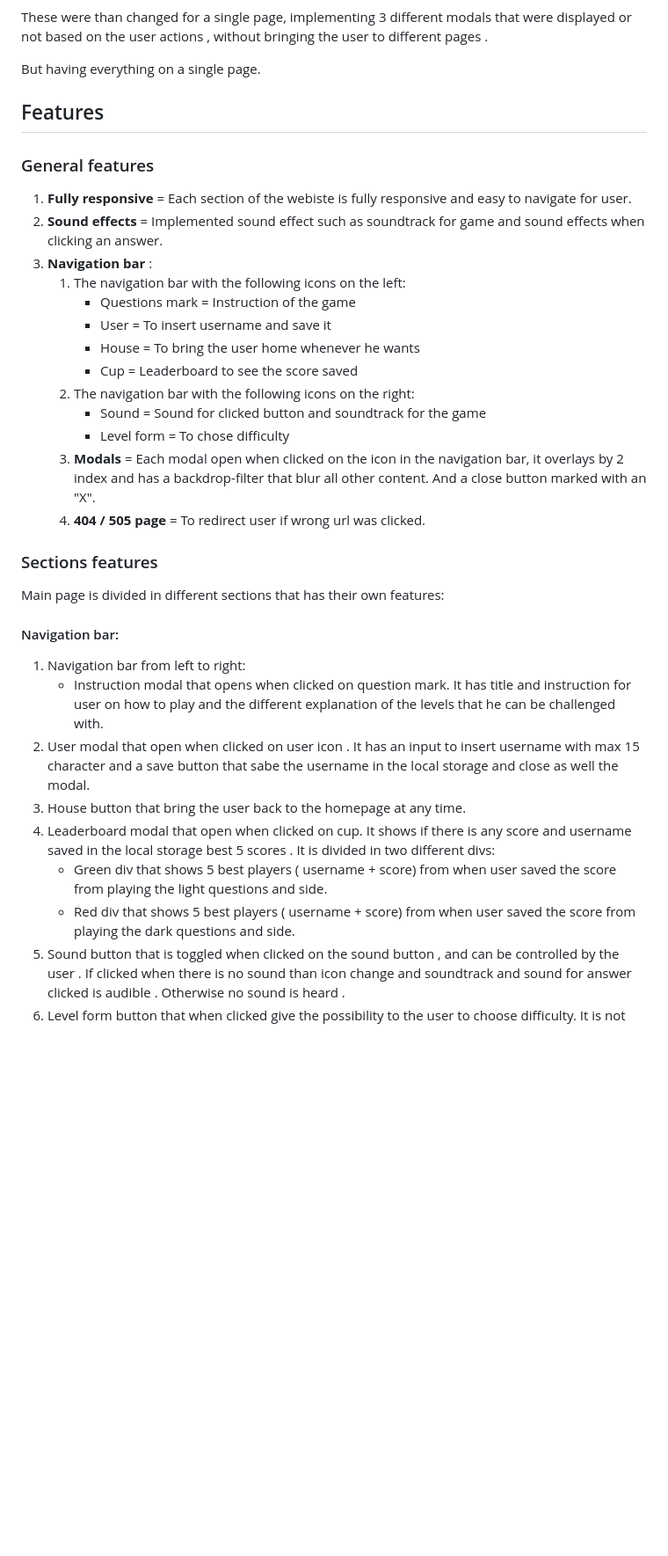
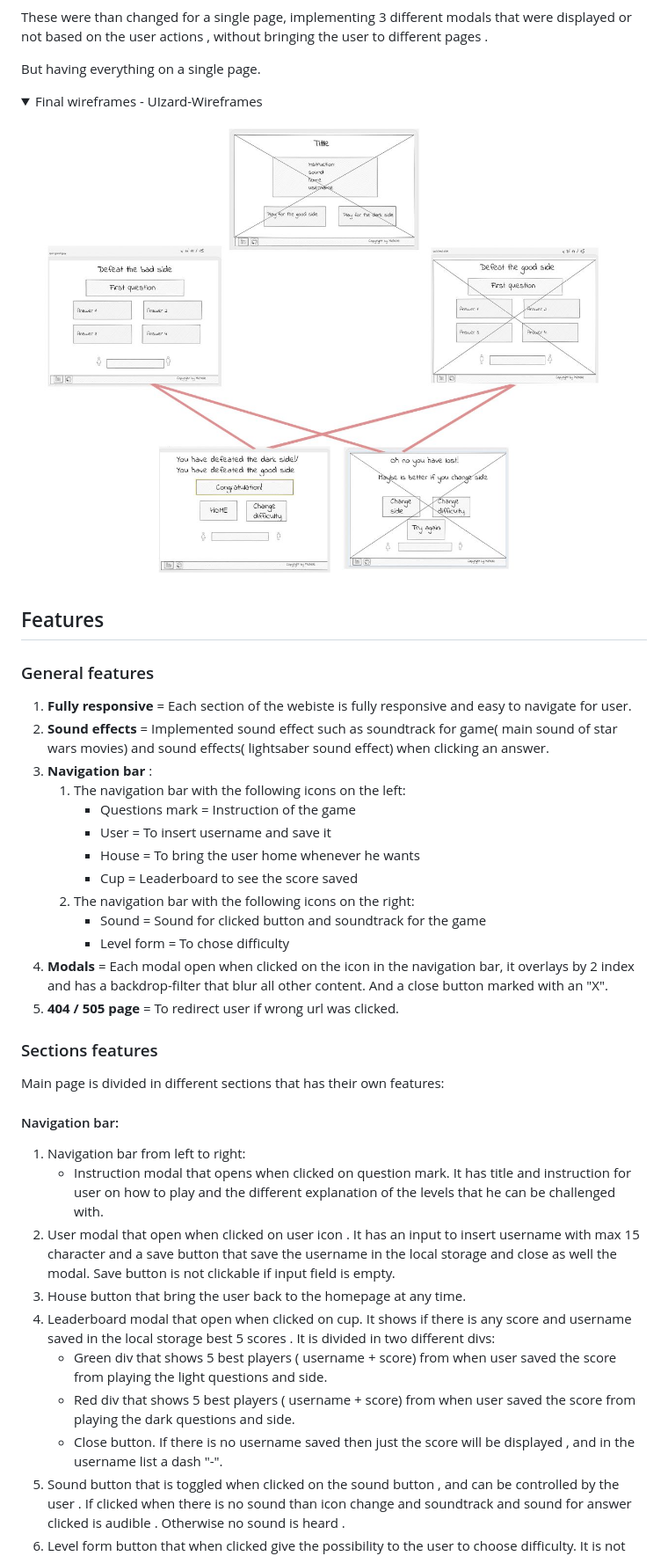
Before and after one commit to michmattera/star-wars-quiz, a Markdown page: README.md, the part around the change printed below. Shown: that part at 88% size. Drawn GitHub-style; pictures changed too: assets/images/read-me-images/final-wireframe.jpg (added); folded sections open; blank space fills up the shorter version.

```diff
--- a/README.md
+++ b/README.md
@@ -212,12 +212,18 @@ without bringing the user to different pages .
 
 But having everything on a single page.
 
+<details>
+<summary>Final wireframes - UIzard-Wireframes</summary>
+
+![Final wireframes](/assets/images/read-me-images/final-wireframe.jpg)
+</details>
+
 ## Features
 
 ### General features
 
 1. **Fully responsive** = Each section of the webiste is fully responsive and easy to navigate for user.
-2. **Sound effects** = Implemented sound effect such as soundtrack for game and sound effects when clicking an answer.
+2. **Sound effects** = Implemented sound effect such as soundtrack for game( main sound of star wars movies) and sound effects( lightsaber sound effect) when clicking an answer.
 3. **Navigation bar** :
     1. The navigation bar with the following icons on the left:
         - Questions mark = Instruction of the game
@@ -227,8 +233,8 @@ But having everything on a single page.
     2. The navigation bar with the following icons on the right:
         - Sound = Sound for clicked button and soundtrack for the game
         - Level form = To chose difficulty
-    3. **Modals** = Each modal open when clicked on the icon in the navigation bar, it overlays by 2 index and has a backdrop-filter that blur all other content. And a close button marked with an "X".
-    3. **404 / 505 page** = To redirect user if wrong url was clicked.
+4. **Modals** = Each modal open when clicked on the icon in the navigation bar, it overlays by 2 index and has a backdrop-filter that blur all other content. And a close button marked with an "X".
+5. **404 / 505 page** = To redirect user if wrong url was clicked.
 
 ### Sections features
 
@@ -237,11 +243,13 @@ Main page is divided in different sections that has their own features:
 #### Navigation bar:
 1. Navigation bar from left to right:
     - Instruction modal that opens when clicked on question mark. It has title and instruction for user on how to play and the different explanation of the levels that he can be challenged with.
-2. User modal that open when clicked on user icon . It has an input to insert username with max 15 character and a save button that sabe the username in the local storage and close as well the modal.
+2. User modal that open when clicked on user icon . It has an input to insert username with max 15 character and a save button that save the username in the local storage and close as well the modal. Save button is not clickable if input field is empty.
 3. House button that bring the user back to the homepage at any time.
 4. Leaderboard modal that open when clicked on cup. It shows if there is any score and username saved in the local storage best 5 scores . It is divided in two different divs:
     - Green div that shows 5 best players ( username + score) from when user saved the score from playing the light questions and side.
     - Red div that shows 5 best players ( username + score) from when user saved the score from playing the dark questions and side.
+    - Close button.
+    If there is no username saved then just the score will be displayed , and in the username list a dash "-".
 5. Sound button that is toggled when clicked on the sound button , and can be controlled by the user . If clicked when there is no sound than icon change and soundtrack and sound for answer clicked is audible . Otherwise no sound is heard .
 6. Level form button that when clicked give the possibility to the user to choose difficulty. It is not clickable when game is already on , and it became again clickable when game finish. It give possibility of three difficulty:
     - Easy = It displays just 7 questions.
```
Also changed, not shown: other parts of README.md (+48 -4 lines), assets/images/read-me-images/horizontal.png (added), assets/images/read-me-images/vertical.png (added).
